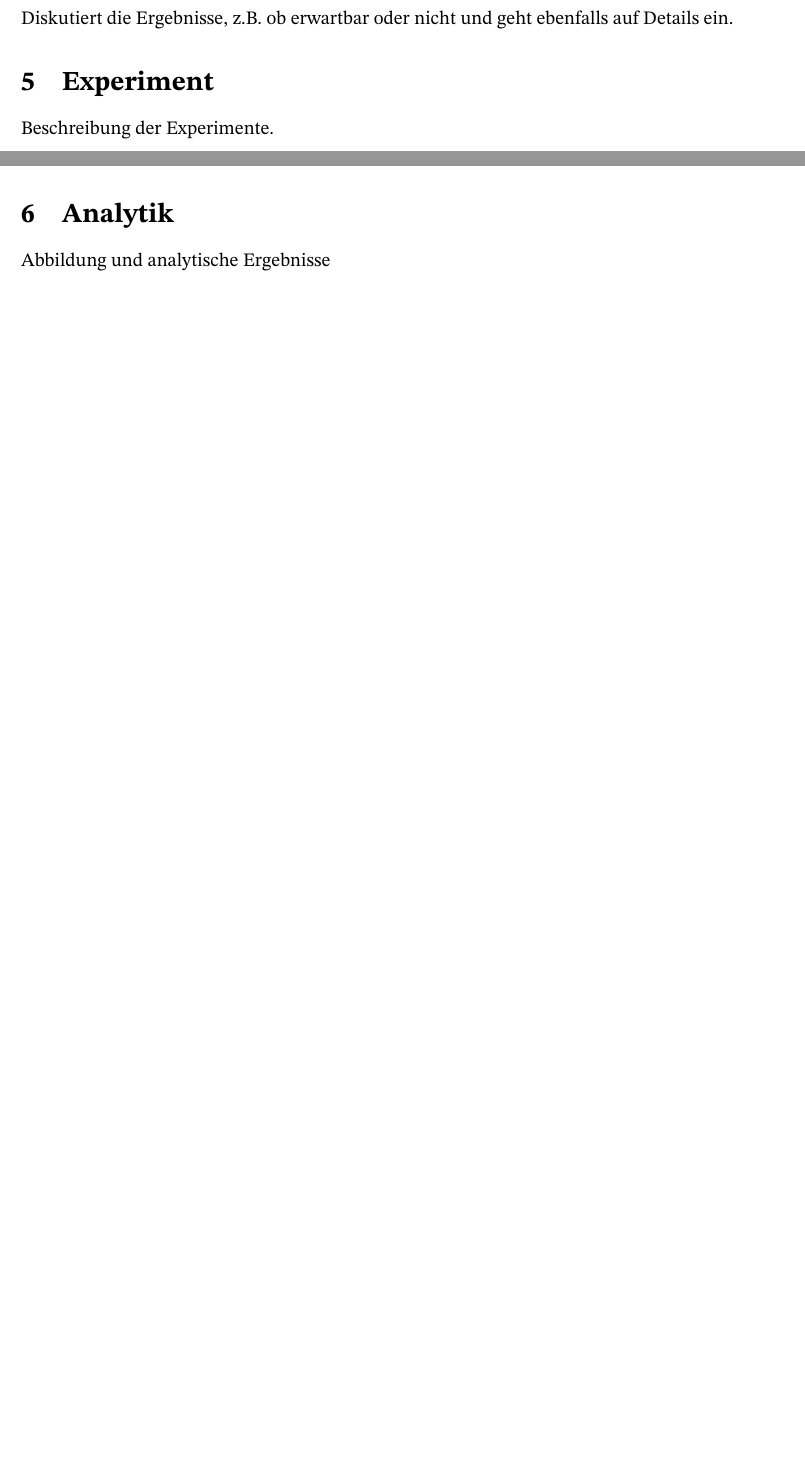
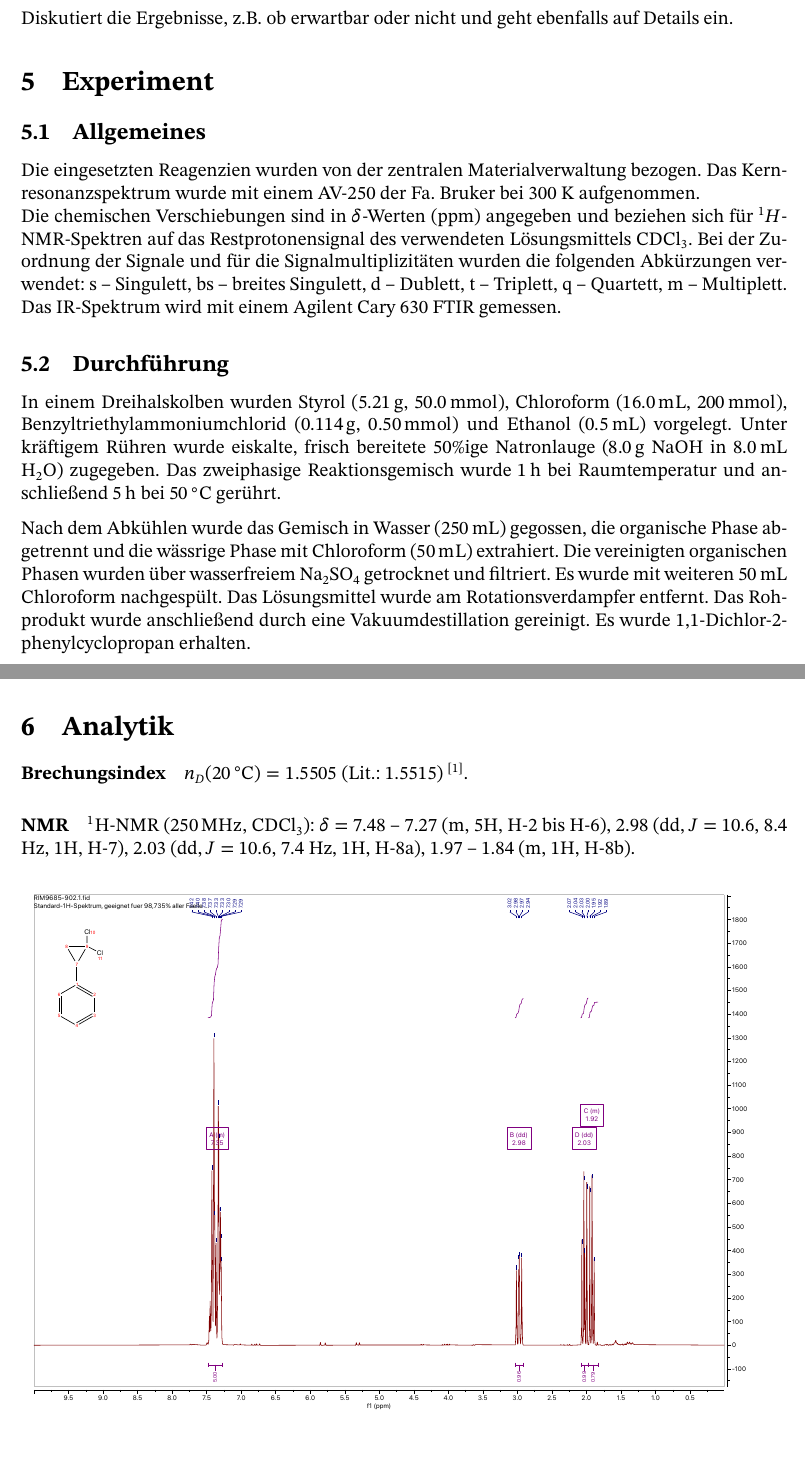
Before and after one commit to Lemonatix/OC-lab, a LaTeX document (article.tex, which reads analytic.tex, experiment.tex): two parts of pages 3 and 4 of 4 before the commit and two parts of pages 3 and 4 of 5 after it, joined at a grey line, cut so that both start at the same text, the shorter picture padded with empty space. Compiled offline with pdfLaTeX.

Commit message:
finishes P2 except for clarity and nmr

```diff
--- a/analytic.tex
+++ b/analytic.tex
@@ -1 +1,9 @@
-Abbildung und analytische Ergebnisse
+\paragraph{Brechungsindex} $n_D(\SI{20}{\degreeCelsius}) = 1.5505$ (Lit.: 1.5515) \cite{ORG}.
+
+\paragraph{NMR}
+$^1$H-NMR (\SI{250}{\mega\hertz}, CDCl$_3$): $\delta$ = 7.48 -- 7.27 (m, 5H, H-2 bis H-6), 2.98 (dd, $J$ = 10.6, 8.4 Hz, 1H, H-7), 2.03 (dd, $J$ = 10.6, 7.4 Hz, 1H, H-8a), 1.97 -- 1.84 (m, 1H, H-8b).
+
+\begin{figure}[H]
+    \centering
+    \includegraphics[width=1.0\textwidth]{data/P2_NMR.pdf} \\ [0.5cm]
+    \caption{$^1H$-NMR Spektrum des erhaltenen Produkts 1,1-Dichlor-2-phenylcyclopropan}
--- a/article.tex
+++ b/article.tex
@@ -35,7 +35,9 @@
 \usepackage{subfig}
 
 \usepackage{csquotes}
-\usepackage[backend=bibtex]{biblatex}
+\usepackage[backend=bibtex, autocite=superscript]{biblatex}
+\let\oldcite\cite
+\renewcommand{\cite}[1]{\textsuperscript{\oldcite{#1}}}
 \addbibresource{refs.bib}
 \setcounter{biburlnumpenalty}{9000} % Umbruch nach Zahlen
 \setcounter{biburlucpenalty}{9000}  % Umbruch nach Großbuchstaben
--- a/experiment.tex
+++ b/experiment.tex
@@ -1 +1,16 @@
-Beschreibung der Experimente.
+\subsection{Allgemeines}
+Die eingesetzten Reagenzien wurden von der zentralen Materialverwaltung bezogen.
+Das Kernresonanzspektrum wurde mit einem AV-250 der Fa. Bruker bei 300 K aufgenommen. \newline
+Die chemischen Verschiebungen sind in $\delta$-Werten (ppm) angegeben und beziehen sich für $^1H$-NMR-Spektren auf das Restprotonensignal des verwendeten Lösungsmittels \ce{CDCl3}.
+Bei der Zuordnung der Signale und für die Signalmultiplizitäten wurden die folgenden Abkürzungen verwendet: s – Singulett, bs – breites Singulett, d – Dublett, t – Triplett, q – Quartett, m – Multiplett.
+Das IR-Spektrum wird mit einem Agilent Cary 630 FTIR gemessen.
+
+\subsection{Durchführung}
+In einem Dreihalskolben wurden Styrol (\SI{5.21}{\gram}, \SI{50.0}{\milli\mole}), Chloroform (\SI{16.0}{\milli\liter}, \SI{200}{\milli\mole}), Benzyltriethylammoniumchlorid (\SI{0.114}{\gram}, \SI{0.50}{\milli\mole}) und Ethanol (\SI{0.5}{\milli\liter}) vorgelegt.
+Unter kräftigem Rühren wurde eiskalte, frisch bereitete 50\%ige Natronlauge (\SI{8.0}{\gram} NaOH in \SI{8.0}{\milli\liter} \ce{H2O}) zugegeben.
+Das zweiphasige Reaktionsgemisch wurde \SI{1}{\hour} bei Raumtemperatur und anschließend \SI{5}{\hour} bei \SI{50}{\degreeCelsius} gerührt.
+
+Nach dem Abkühlen wurde das Gemisch in Wasser (\SI{250}{\milli\liter}) gegossen, die organische Phase abgetrennt und die wässrige Phase mit Chloroform (\SI{50}{\milli\liter}) extrahiert.
+Die vereinigten organischen Phasen wurden über wasserfreiem \ce{Na2SO4} getrocknet und filtriert. Es wurde mit weiteren \SI{50}{\milli\liter} Chloroform nachgespült. Das Lösungsmittel wurde am Rotationsverdampfer entfernt.
+Das Rohprodukt wurde anschließend durch eine Vakuumdestillation gereinigt.
+Es wurde 1,1-Dichlor-2-phenylcyclopropan erhalten.
```
Also changed, not shown: introduction.tex (+1 -2 lines), results.tex (+3 -1 lines), article.pdf, data/P2_NMR.pdf (added), analytic.tex (14 more changed lines), 1 other file.
